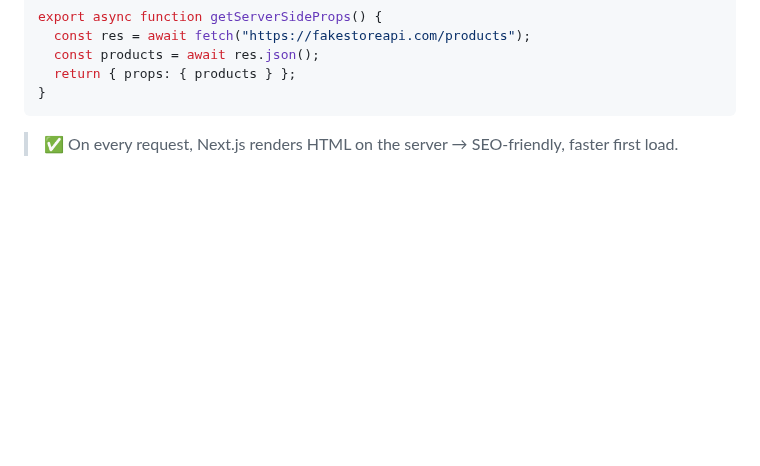
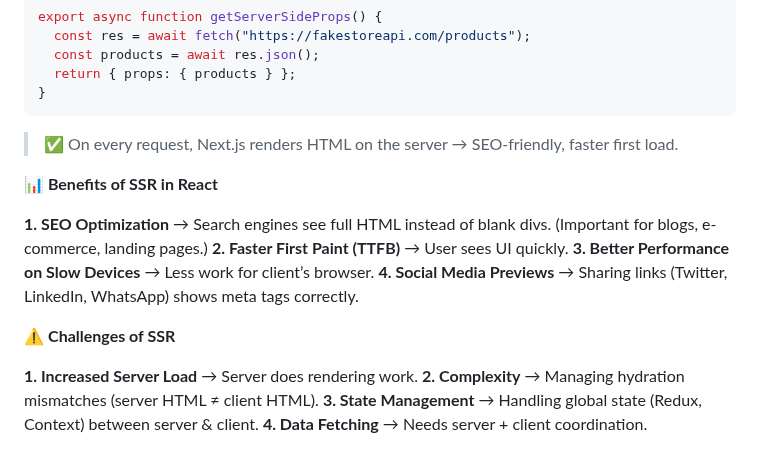
Before and after one commit to shagar619/React-JS, a Markdown page: README.md, the part around the change. GitHub-like rendering; blank space fills up the shorter version.

Commit message:
added benefit of ssr in react

````diff
--- a/README.md
+++ b/README.md
@@ -3094,3 +3094,18 @@ export async function getServerSideProps() {
 ```
 
 > ✅ On every request, Next.js renders HTML on the server → SEO-friendly, faster first load.
+
+**📊 Benefits of SSR in React**
+
+**1. SEO Optimization** → Search engines see full HTML instead of blank divs.
+(Important for blogs, e-commerce, landing pages.)
+**2. Faster First Paint (TTFB)** → User sees UI quickly.
+**3. Better Performance on Slow Devices** → Less work for client’s browser.
+**4. Social Media Previews** → Sharing links (Twitter, LinkedIn, WhatsApp) shows meta tags correctly.
+
+⚠️ **Challenges of SSR**
+
+**1. Increased Server Load** → Server does rendering work.
+**2. Complexity** → Managing hydration mismatches (server HTML ≠ client HTML).
+**3. State Management** → Handling global state (Redux, Context) between server & client.
+**4. Data Fetching** → Needs server + client coordination.
````
